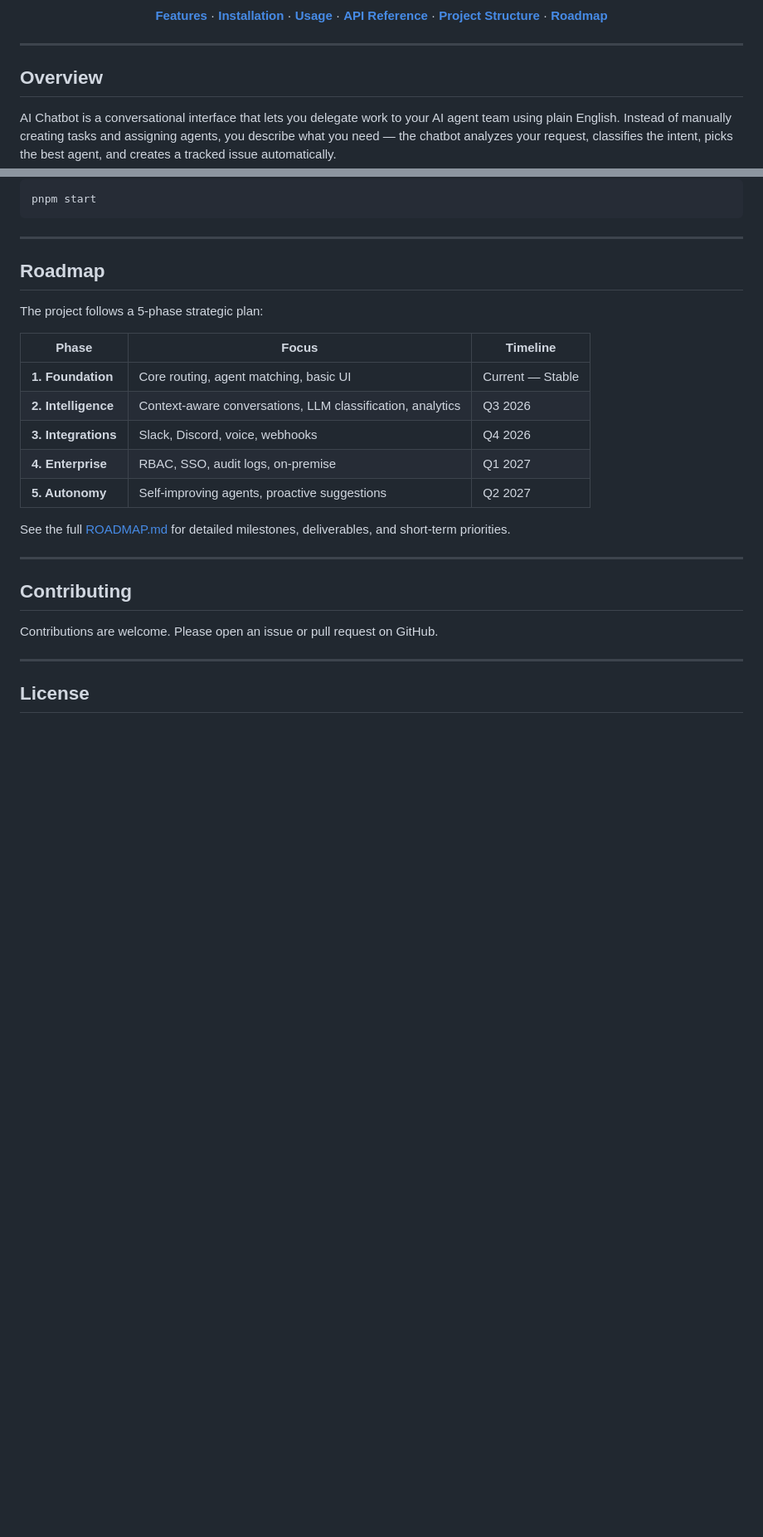
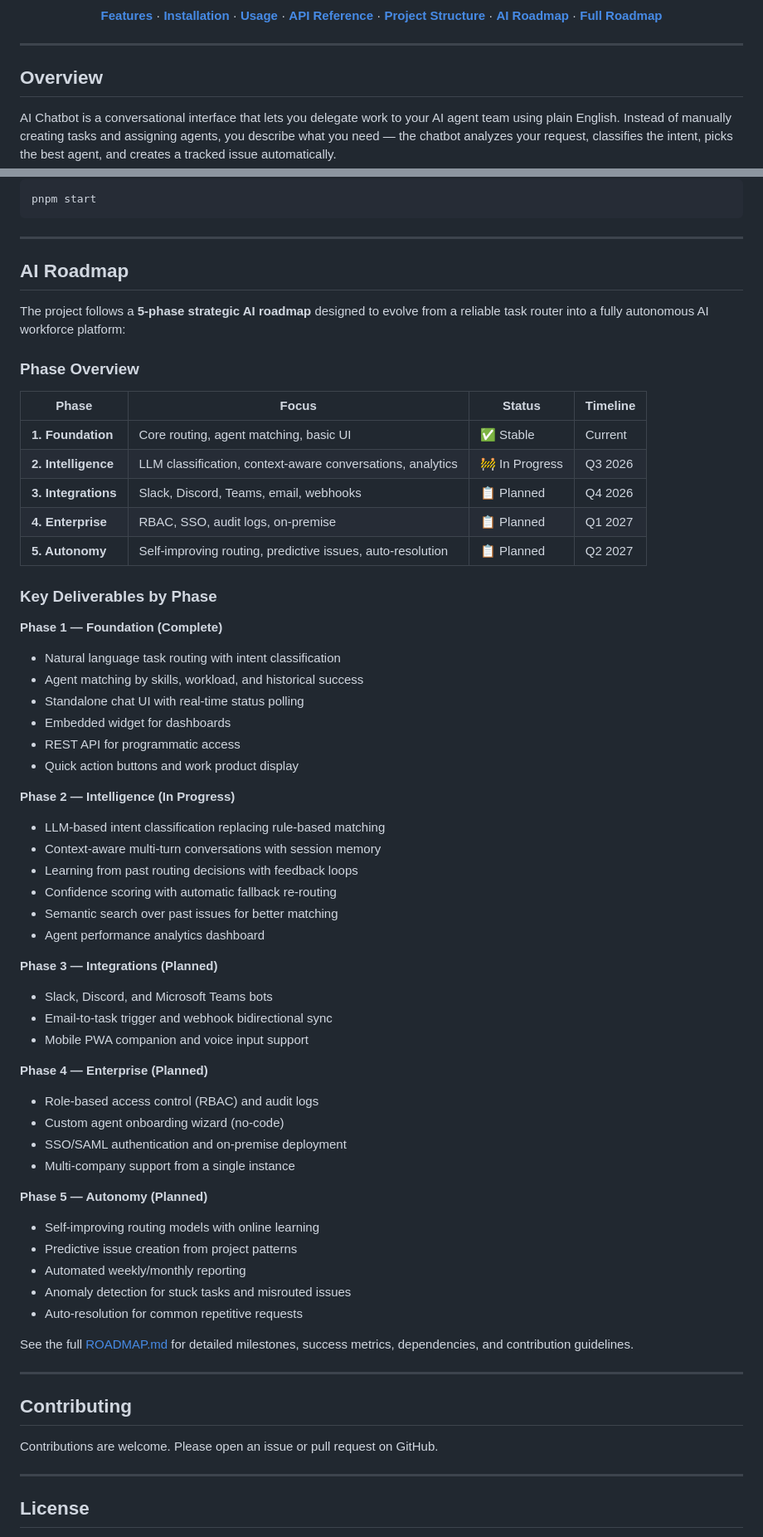
Before and after one commit to Parth-4518/AI-chatbot, a Markdown page: README.md, 2 parts joined by grey strips. Shown at 83% size. GitHub-like rendering; blank space fills up the shorter version.

Commit message:
docs: Improve README and add comprehensive AI roadmap
- Add status badges (issues, PRs, Node version, pnpm, roadmap)
- Expand nav links to include dedicated AI Roadmap section
- Add comprehensive 5-phase AI Roadmap section to README with:
  - Phase overview table with status emojis
  - Detailed key deliverables for each phase
  - Clear timeline mapping (Q3 2026 - Q2 2027)
- Update ROADMAP.md header with centered title, nav links, version bump
- Add PROJECT_ISSUES.md to related documents in ROADMAP.md
- Align README roadmap section with full ROADMAP.md content

Closes #1

```diff
--- a/README.md
+++ b/README.md
@@ -10,7 +18,8 @@
   <a href="#usage"><strong>Usage</strong></a> &middot;
   <a href="#api-reference"><strong>API Reference</strong></a> &middot;
   <a href="#project-structure"><strong>Project Structure</strong></a> &middot;
-  <a href="ROADMAP.md"><strong>Roadmap</strong></a>
+  <a href="#ai-roadmap"><strong>AI Roadmap</strong></a> &middot;
+  <a href="ROADMAP.md"><strong>Full Roadmap</strong></a>
 </p>
 
 ---
@@ -297,19 +306,57 @@ pnpm start
 
 ---
 
-## Roadmap
+## AI Roadmap
 
-The project follows a 5-phase strategic plan:
+The project follows a **5-phase strategic AI roadmap** designed to evolve from a reliable task router into a fully autonomous AI workforce platform:
 
-| Phase | Focus | Timeline |
-|-------|-------|----------|
-| **1. Foundation** | Core routing, agent matching, basic UI | Current — Stable |
-| **2. Intelligence** | Context-aware conversations, LLM classification, analytics | Q3 2026 |
-| **3. Integrations** | Slack, Discord, voice, webhooks | Q4 2026 |
-| **4. Enterprise** | RBAC, SSO, audit logs, on-premise | Q1 2027 |
-| **5. Autonomy** | Self-improving agents, proactive suggestions | Q2 2027 |
+### Phase Overview
 
-See the full [ROADMAP.md](ROADMAP.md) for detailed milestones, deliverables, and short-term priorities.
+| Phase | Focus | Status | Timeline |
+|-------|-------|--------|----------|
+| **1. Foundation** | Core routing, agent matching, basic UI | ✅ Stable | Current |
+| **2. Intelligence** | LLM classification, context-aware conversations, analytics | 🚧 In Progress | Q3 2026 |
+| **3. Integrations** | Slack, Discord, Teams, email, webhooks | 📋 Planned | Q4 2026 |
+| **4. Enterprise** | RBAC, SSO, audit logs, on-premise | 📋 Planned | Q1 2027 |
+| **5. Autonomy** | Self-improving routing, predictive issues, auto-resolution | 📋 Planned | Q2 2027 |
+
+### Key Deliverables by Phase
+
+**Phase 1 — Foundation (Complete)**
+- Natural language task routing with intent classification
+- Agent matching by skills, workload, and historical success
+- Standalone chat UI with real-time status polling
+- Embedded widget for dashboards
+- REST API for programmatic access
+- Quick action buttons and work product display
+
+**Phase 2 — Intelligence (In Progress)**
+- LLM-based intent classification replacing rule-based matching
+- Context-aware multi-turn conversations with session memory
+- Learning from past routing decisions with feedback loops
+- Confidence scoring with automatic fallback re-routing
+- Semantic search over past issues for better matching
+- Agent performance analytics dashboard
+
+**Phase 3 — Integrations (Planned)**
+- Slack, Discord, and Microsoft Teams bots
+- Email-to-task trigger and webhook bidirectional sync
+- Mobile PWA companion and voice input support
+
+**Phase 4 — Enterprise (Planned)**
+- Role-based access control (RBAC) and audit logs
+- Custom agent onboarding wizard (no-code)
+- SSO/SAML authentication and on-premise deployment
+- Multi-company support from a single instance
+
+**Phase 5 — Autonomy (Planned)**
+- Self-improving routing models with online learning
+- Predictive issue creation from project patterns
+- Automated weekly/monthly reporting
+- Anomaly detection for stuck tasks and misrouted issues
+- Auto-resolution for common repetitive requests
+
+See the full [ROADMAP.md](ROADMAP.md) for detailed milestones, success metrics, dependencies, and contribution guidelines.
 
 ---
 
```
Also changed, not shown: other parts of README.md (+8 -0 lines), ROADMAP.md (+16 -1 lines).
